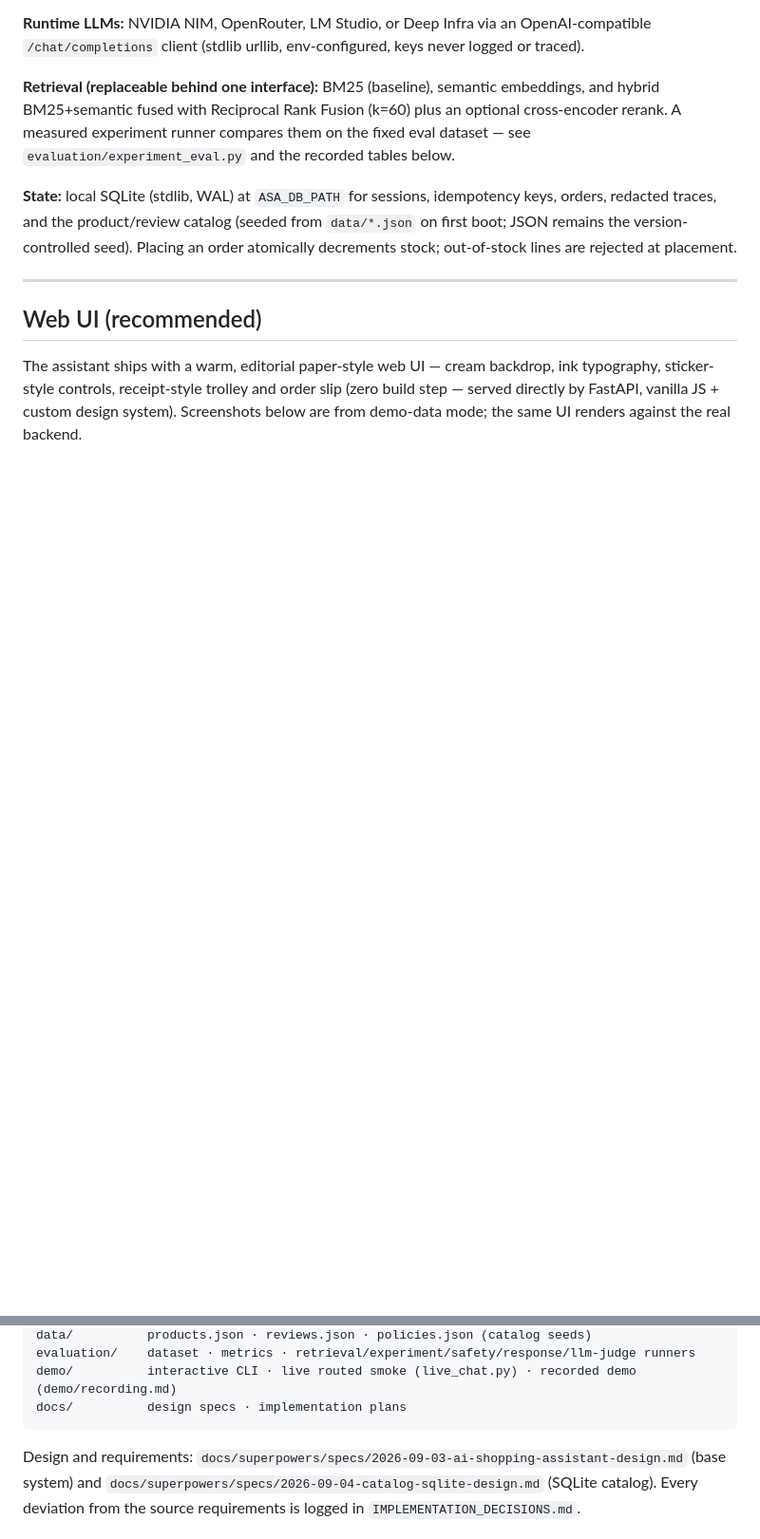
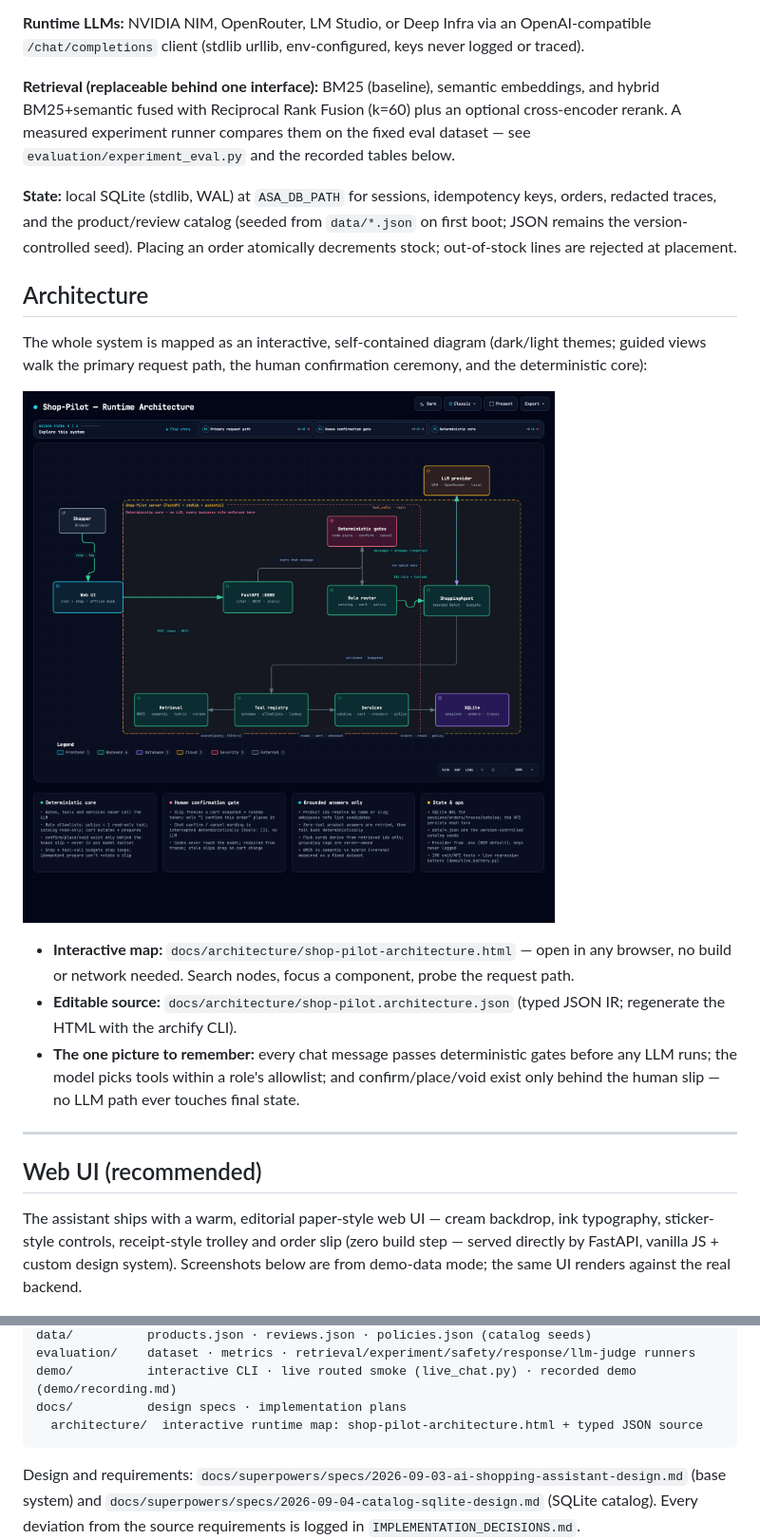
Before and after one commit to afridi-shaik-aritha/shop-pilot, a Markdown page: README.md, 2 parts joined by grey strips. Shown at 95% size. Rendered like a GitHub page; pictures changed too: assets/architecture.png (added); blank space fills up the shorter version.

Commit message:
feat: add interactive architecture diagram and update README with system overview

````diff
--- a/README.md
+++ b/README.md
@@ -7,6 +7,16 @@ A shopping assistant that takes a natural-language request through retrieval →
 **Retrieval (replaceable behind one interface):** BM25 (baseline), semantic embeddings, and hybrid BM25+semantic fused with Reciprocal Rank Fusion (k=60) plus an optional cross-encoder rerank. A measured experiment runner compares them on the fixed eval dataset — see `evaluation/experiment_eval.py` and the recorded tables below.
 
 **State:** local SQLite (stdlib, WAL) at `ASA_DB_PATH` for sessions, idempotency keys, orders, redacted traces, and the product/review catalog (seeded from `data/*.json` on first boot; JSON remains the version-controlled seed). Placing an order atomically decrements stock; out-of-stock lines are rejected at placement.
+
+## Architecture
+
+The whole system is mapped as an interactive, self-contained diagram (dark/light themes; guided views walk the primary request path, the human confirmation ceremony, and the deterministic core):
+
+![Shop-Pilot runtime architecture](assets/architecture.png)
+
+- **Interactive map:** `docs/architecture/shop-pilot-architecture.html` — open in any browser, no build or network needed. Search nodes, focus a component, probe the request path.
+- **Editable source:** `docs/architecture/shop-pilot.architecture.json` (typed JSON IR; regenerate the HTML with the archify CLI).
+- **The one picture to remember:** every chat message passes deterministic gates before any LLM runs; the model picks tools within a role's allowlist; and confirm/place/void exist only behind the human slip — no LLM path ever touches final state.
 
 ---
 
@@ -204,6 +214,7 @@ data/          products.json · reviews.json · policies.json (catalog seeds)
 evaluation/    dataset · metrics · retrieval/experiment/safety/response/llm-judge runners
 demo/          interactive CLI · live routed smoke (live_chat.py) · recorded demo (demo/recording.md)
 docs/          design specs · implementation plans
+  architecture/  interactive runtime map: shop-pilot-architecture.html + typed JSON source
 ```
 
 Design and requirements: `docs/superpowers/specs/2026-09-03-ai-shopping-assistant-design.md` (base system) and `docs/superpowers/specs/2026-09-04-catalog-sqlite-design.md` (SQLite catalog). Every deviation from the source requirements is logged in `IMPLEMENTATION_DECISIONS.md`.
````
Also changed, not shown: IMPLEMENTATION_DECISIONS.md (+1 -0 lines).
